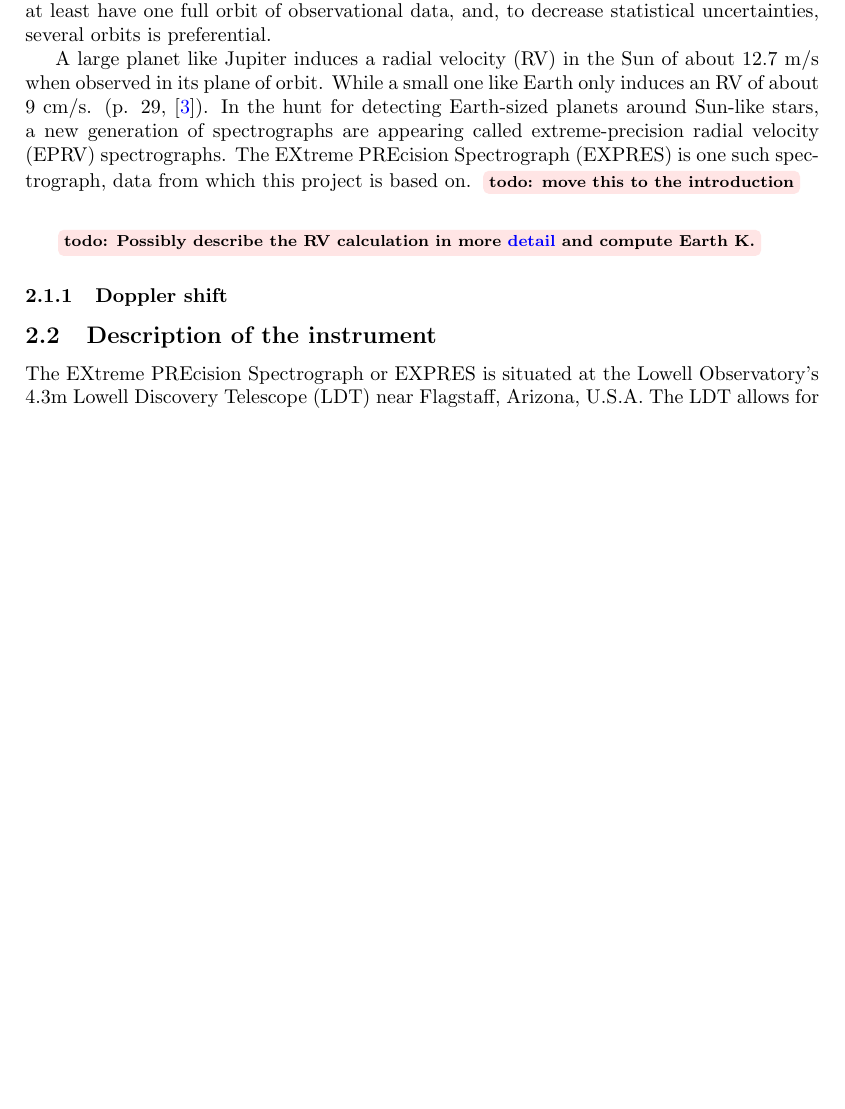
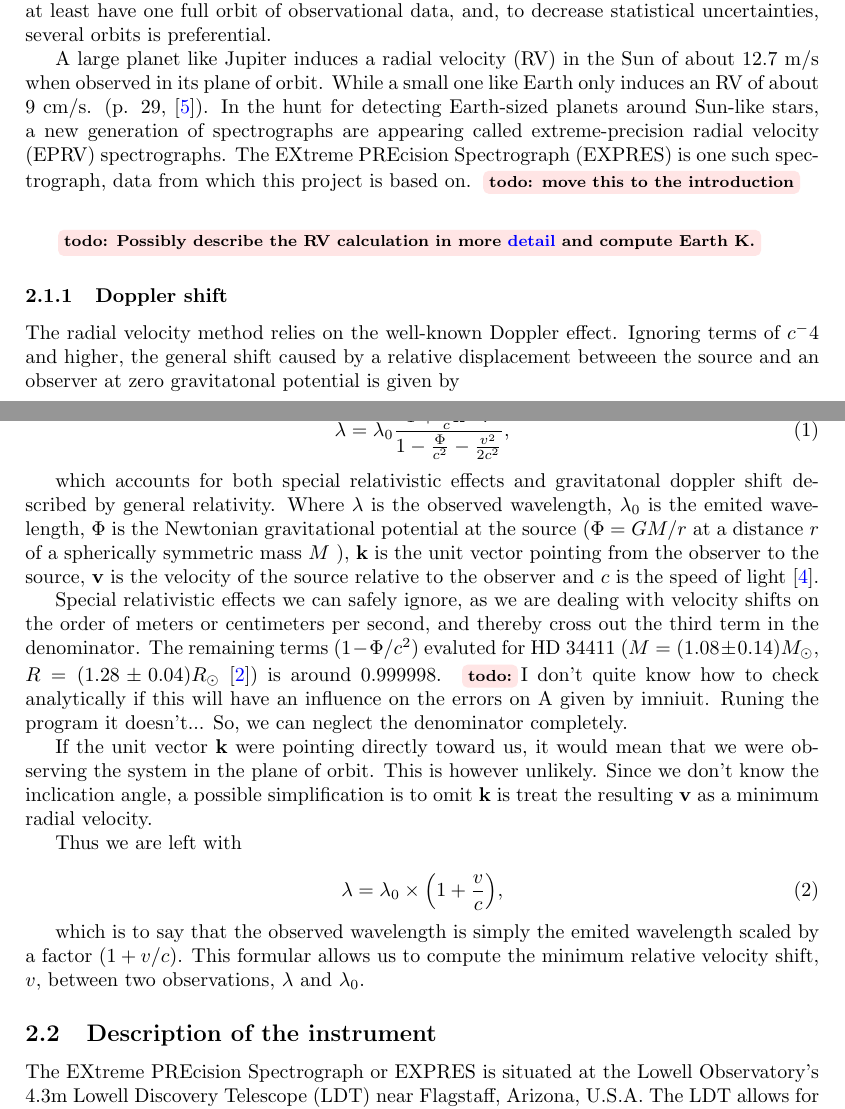
Before and after one commit to Harteg/bachelor-project, a LaTeX document (latex/main.tex, which reads latex/sections/theory.tex): part of page 2 of 12 before the commit and two parts of pages 2 and 3 of 13 after it, the two joined at a grey line, cut so that both start at the same text, the shorter picture padded with empty space. Compiled offline with pdfLaTeX.

Commit message:
Progress

```diff
--- a/latex/sections/theory.tex
+++ b/latex/sections/theory.tex
@@ -8,7 +8,27 @@ A large planet like Jupiter induces a radial velocity (RV) in the Sun of about 1
 
 \subsubsection{Doppler shift}
 
+The radial velocity method relies on the well-known Doppler effect. Ignoring terms of $c^-4$ and higher, the general shift caused by a relative displacement betweeen the source and an observer at zero gravitatonal potential is given by
 
+\begin{equation}
+    \label{eq:doppler_GR_SR}
+    \lambda=\lambda_{0} \frac{1+\frac{1}{c} \mathbf{k} \cdot \mathbf{v}}{1-\frac{\Phi}{c^{2}}-\frac{v^{2}}{2 c^{2}}},
+\end{equation}
+
+which accounts for both special relativistic effects and gravitatonal doppler shift described by general relativity. Where $\lambda$ is the observed wavelength, $\lambda_0$ is the emited wavelength, $\Phi$ is the Newtonian gravitational potential at the source $(\Phi=G M / r$ at a distance $r$ of a spherically symmetric mass $M$ ), $\textbf{k}$ is the unit vector pointing from the observer to the source, $\textbf{v}$ is the velocity of the source relative to the observer and $c$ is the speed of light \cite{doppler_shift_GR_formular}.
+
+Special relativistic effects we can safely ignore, as we are dealing with velocity shifts on the order of meters or centimeters per second, and thereby cross out the third term in the denominator. The remaining terms $(1-\Phi/c^2)$ evaluted for HD 34411 ($M = (1.08 \pm 0.14) M_{\odot}$, $R = (1.28 \pm 0.04) R_{\odot}$ \cite{star_properties}) is around $0.999998$. \todo{}I don't quite know how to check analytically if this will have an influence on the errors on A given by imniuit. Runing the program it doesn't... So, we can neglect the denominator completely.
+
+If the unit vector $\textbf{k}$ were pointing directly toward us, it would mean that we were observing the system in the plane of orbit. This is however unlikely. Since we don't know the inclication angle, a possible simplification is to omit $\textbf{k}$ is treat the resulting $\textbf{v}$ as a minimum radial velocity.
+
+Thus we are left with
+
+\begin{equation}
+    \label{eq:our_doppler}
+    \lambda = \lambda_0 \times \Big(1 + \frac{v}{c} \Big),
+\end{equation}
+
+which is to say that the observed wavelength is simply the emited wavelength scaled by a factor $(1 + v/c)$. This formular allows us to compute the minimum relative velocity shift, $v$, between two observations, $\lambda$ and $\lambda_0$.
 
 
 \subsection{Description of the instrument}
```
Also changed, not shown: latex/references.bib (+23 -0 lines), latex/main.bbl, latex/main.pdf, 10 other files.
